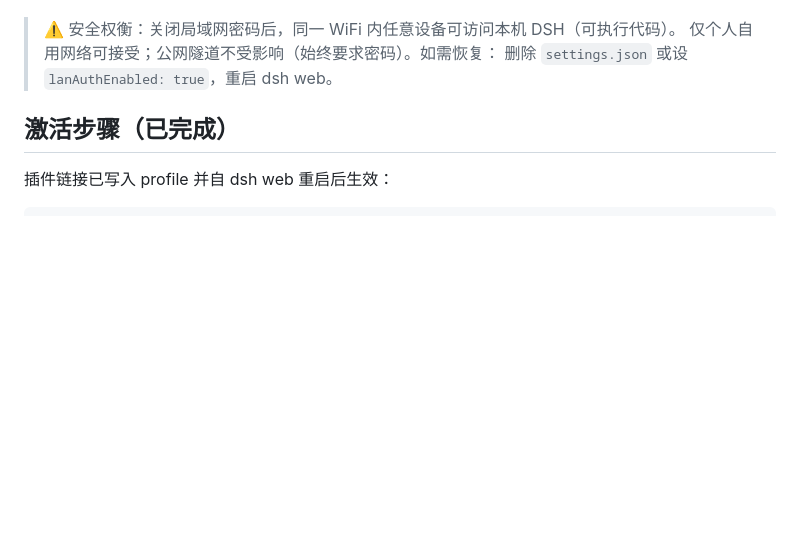
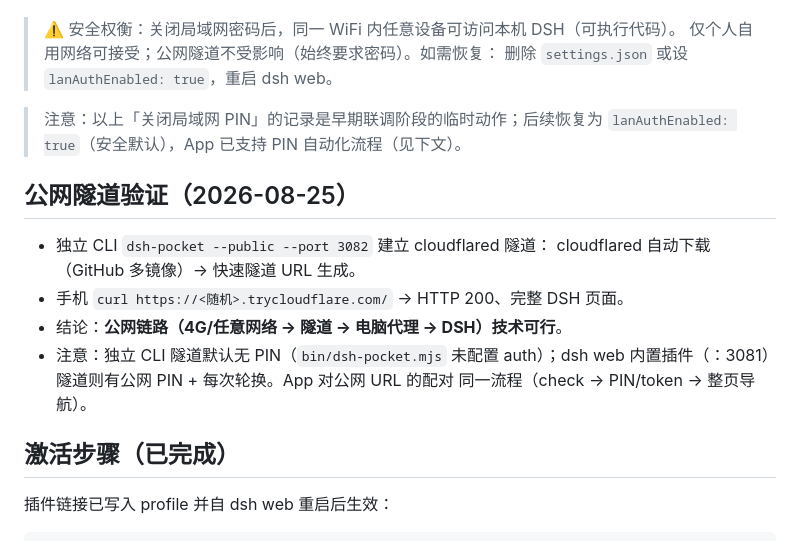
Before and after one commit to daetz-coder/DSH-Mobile, a Markdown page: docs/02-本地验证记录.md, the part around the change. GitHub-like rendering; blank space fills up the shorter version.

Commit message:
docs: record public tunnel E2E verification and restore-lan-pin note
cloudflared quick-tunnel proven: phone reaches the harvested DSH page via
https://<random>.trycloudflare.com (HTTP 200). Notes the CLI tunnel has no
PIN vs the dsh-web-embedded tunnel's rotating public PIN, and that the
earlier lan-auth-disable was a temporary dev action now reverted to the
secure default (lanAuthEnabled: true).

```diff
--- a/docs/02-本地验证记录.md
+++ b/docs/02-本地验证记录.md
@@ -64,6 +64,19 @@ web profile（`~/.dsh/profiles/web`）通过 **link 方式** 引用本仓库源
 > 仅个人自用网络可接受；公网隧道不受影响（始终要求密码）。如需恢复：
 > 删除 `settings.json` 或设 `lanAuthEnabled: true`，重启 dsh web。
 
+> 注意：以上「关闭局域网 PIN」的记录是早期联调阶段的临时动作；后续恢复为
+> `lanAuthEnabled: true`（安全默认），App 已支持 PIN 自动化流程（见下文）。
+
+## 公网隧道验证（2026-08-25）
+
+- 独立 CLI `dsh-pocket --public --port 3082` 建立 cloudflared 隧道：
+  cloudflared 自动下载（GitHub 多镜像）→ 快速隧道 URL 生成。
+- 手机 `curl https://<随机>.trycloudflare.com/` → HTTP 200、完整 DSH 页面。
+- 结论：**公网链路（4G/任意网络 → 隧道 → 电脑代理 → DSH）技术可行**。
+- 注意：独立 CLI 隧道默认无 PIN（`bin/dsh-pocket.mjs` 未配置 auth）；dsh web
+  内置插件（：3081）隧道则有公网 PIN + 每次轮换。App 对公网 URL 的配对
+  同一流程（check → PIN/token → 整页导航）。
+
 ## 激活步骤（已完成）
 
 插件链接已写入 profile 并自 dsh web 重启后生效：
```
